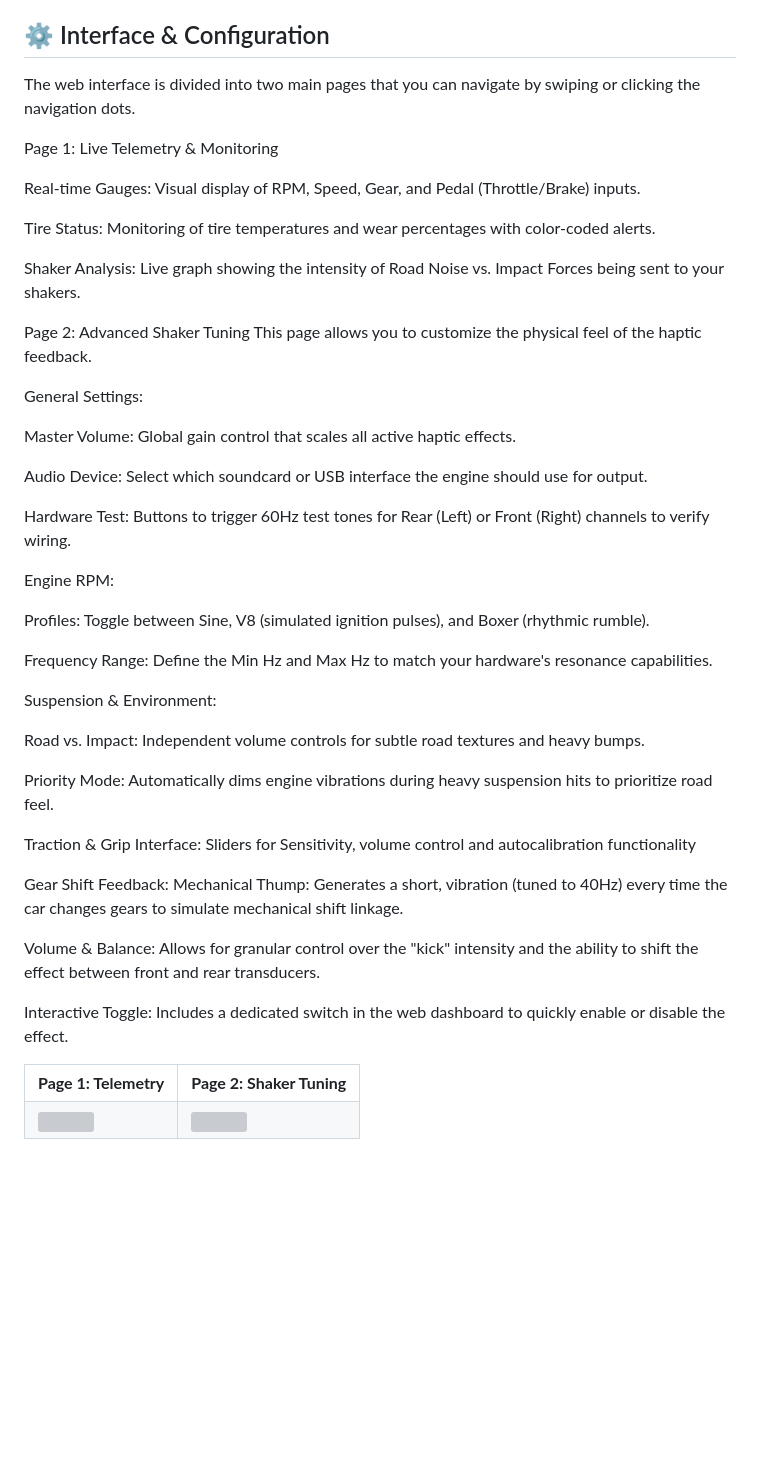
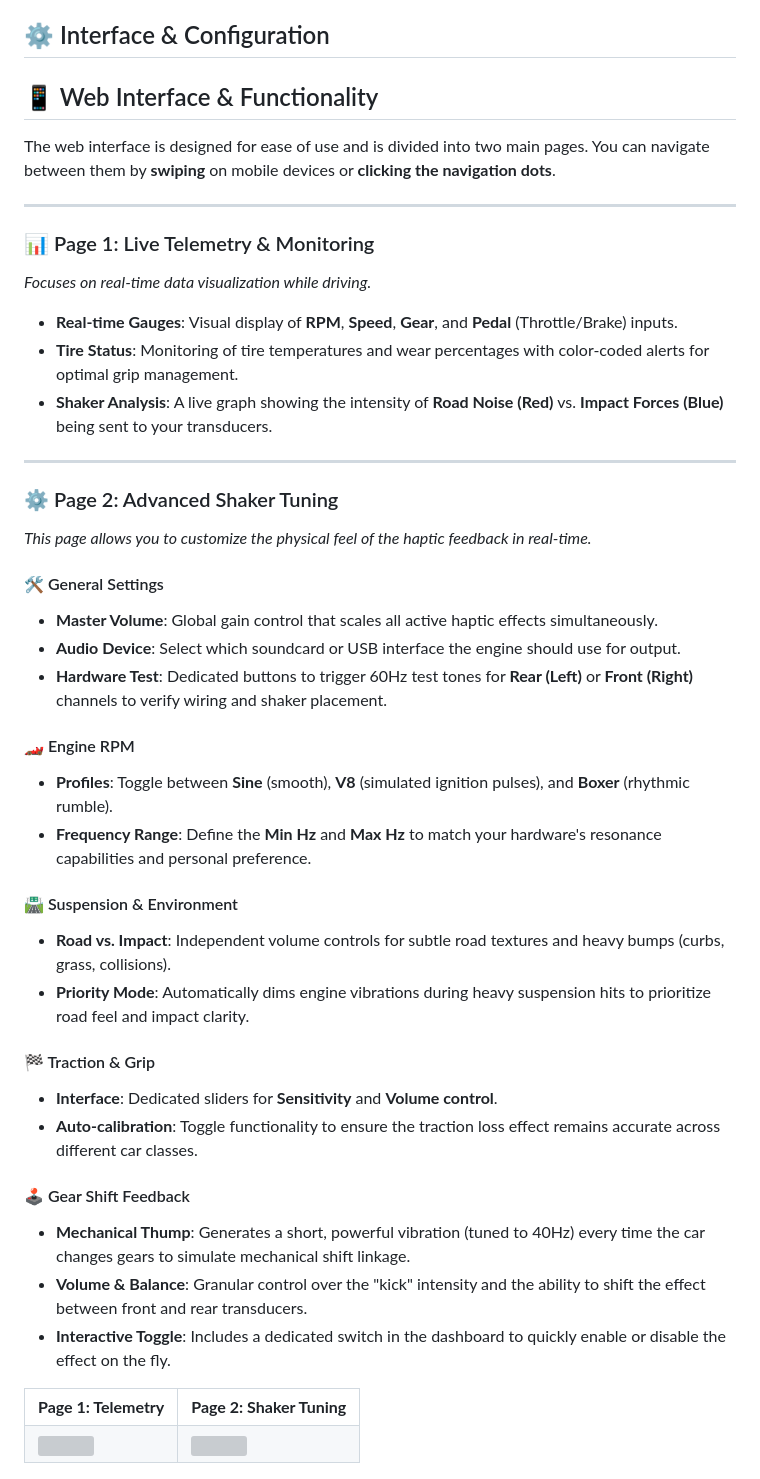
Before and after one commit to Helskov/GT7-Shaker-for-linux, a Markdown page: README.md, the part around the change. GitHub-like rendering; blank space fills up the shorter version; grey boxes are pictures that could not be loaded.

Commit message:
Project structure translated to english take 6

```diff
--- a/README.md
+++ b/README.md
@@ -91,47 +91,46 @@ Open Port 5000 as well for the browser.
 Connect to GT7: Enter your PS5 IP Address in the connection card and click START ENGINE.
 
 ## ⚙️ Interface & Configuration
-The web interface is divided into two main pages that you can navigate by swiping or clicking the navigation dots.
+## 📱 Web Interface & Functionality
 
-Page 1: Live Telemetry & Monitoring
+The web interface is designed for ease of use and is divided into two main pages. You can navigate between them by **swiping** on mobile devices or **clicking the navigation dots**.
 
-Real-time Gauges: Visual display of RPM, Speed, Gear, and Pedal (Throttle/Brake) inputs.
+---
 
-Tire Status: Monitoring of tire temperatures and wear percentages with color-coded alerts.
+### 📊 Page 1: Live Telemetry & Monitoring
+*Focuses on real-time data visualization while driving.*
 
-Shaker Analysis: Live graph showing the intensity of Road Noise vs. Impact Forces being sent to your shakers.
+* **Real-time Gauges**: Visual display of **RPM**, **Speed**, **Gear**, and **Pedal** (Throttle/Brake) inputs.
+* **Tire Status**: Monitoring of tire temperatures and wear percentages with color-coded alerts for optimal grip management.
+* **Shaker Analysis**: A live graph showing the intensity of **Road Noise (Red)** vs. **Impact Forces (Blue)** being sent to your transducers.
 
-Page 2: Advanced Shaker Tuning
-This page allows you to customize the physical feel of the haptic feedback.
+---
 
-General Settings:
+### ⚙️ Page 2: Advanced Shaker Tuning
+*This page allows you to customize the physical feel of the haptic feedback in real-time.*
 
-Master Volume: Global gain control that scales all active haptic effects.
+#### 🛠️ General Settings
+* **Master Volume**: Global gain control that scales all active haptic effects simultaneously.
+* **Audio Device**: Select which soundcard or USB interface the engine should use for output.
+* **Hardware Test**: Dedicated buttons to trigger 60Hz test tones for **Rear (Left)** or **Front (Right)** channels to verify wiring and shaker placement.
 
-Audio Device: Select which soundcard or USB interface the engine should use for output.
+#### 🏎️ Engine RPM
+* **Profiles**: Toggle between **Sine** (smooth), **V8** (simulated ignition pulses), and **Boxer** (rhythmic rumble).
+* **Frequency Range**: Define the **Min Hz** and **Max Hz** to match your hardware's resonance capabilities and personal preference.
 
-Hardware Test: Buttons to trigger 60Hz test tones for Rear (Left) or Front (Right) channels to verify wiring.
+#### 🛣️ Suspension & Environment
+* **Road vs. Impact**: Independent volume controls for subtle road textures and heavy bumps (curbs, grass, collisions).
+* **Priority Mode**: Automatically dims engine vibrations during heavy suspension hits to prioritize road feel and impact clarity.
 
-Engine RPM:
+#### 🏁 Traction & Grip
+* **Interface**: Dedicated sliders for **Sensitivity** and **Volume control**.
+* **Auto-calibration**: Toggle functionality to ensure the traction loss effect remains accurate across different car classes.
 
-Profiles: Toggle between Sine, V8 (simulated ignition pulses), and Boxer (rhythmic rumble).
+#### 🕹️ Gear Shift Feedback
+* **Mechanical Thump**: Generates a short, powerful vibration (tuned to 40Hz) every time the car changes gears to simulate mechanical shift linkage.
+* **Volume & Balance**: Granular control over the "kick" intensity and the ability to shift the effect between front and rear transducers.
+* **Interactive Toggle**: Includes a dedicated switch in the dashboard to quickly enable or disable the effect on the fly.
 
-Frequency Range: Define the Min Hz and Max Hz to match your hardware's resonance capabilities.
-
-Suspension & Environment:
-
-Road vs. Impact: Independent volume controls for subtle road textures and heavy bumps.
-
-Priority Mode: Automatically dims engine vibrations during heavy suspension hits to prioritize road feel.
-
-Traction & Grip Interface: Sliders for Sensitivity, volume control and autocalibration functionality
-
-Gear Shift Feedback:
-Mechanical Thump: Generates a short, vibration (tuned to 40Hz) every time the car changes gears to simulate mechanical shift linkage.
-
-Volume & Balance: Allows for granular control over the "kick" intensity and the ability to shift the effect between front and rear transducers.
-
-Interactive Toggle: Includes a dedicated switch in the web dashboard to quickly enable or disable the effect.
 
 <table>
 <tr>
```
